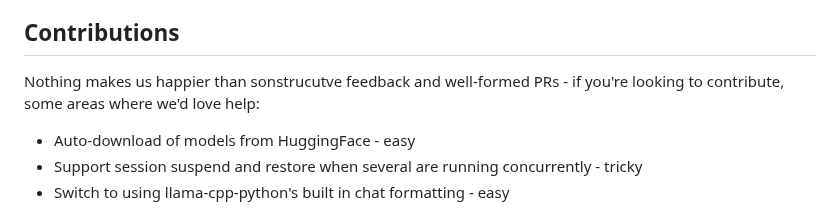
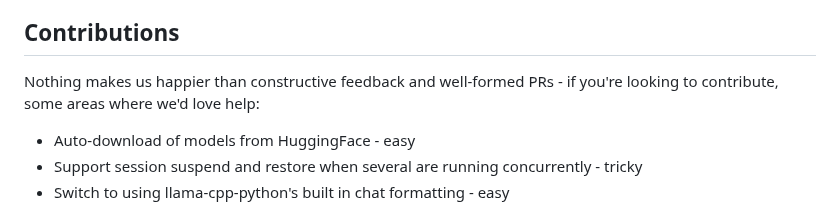
Before and after one commit to csps-efpc/csps-llm, a Markdown page: README.md, the part around the change. Rendered like a GitHub page.

```diff
--- a/README.md
+++ b/README.md
@@ -72,7 +72,7 @@ An HTTP POST-only endpoint that accepts JSON-coded requests of the form:
 The service will return a well-formed JSON object in every case, and will comply with the provided schema if it's there.
 
 ## Contributions
-Nothing makes us happier than sonstrucutve feedback and well-formed PRs - if you're looking to contribute, some areas where we'd love help:
+Nothing makes us happier than constructive feedback and well-formed PRs - if you're looking to contribute, some areas where we'd love help:
 * Auto-download of models from HuggingFace - easy
 * Support session suspend and restore when several are running concurrently - tricky
 * Switch to using llama-cpp-python's built in chat formatting - easy
```
